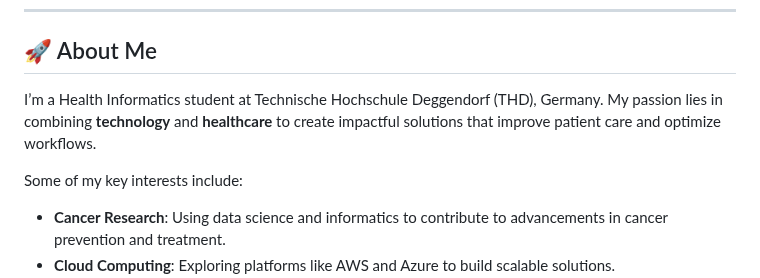
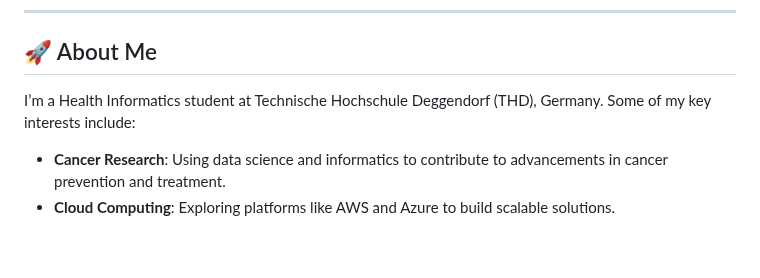
Before and after one commit to khadija-mahmoud-17/Khadija_Mahmoud.github.io, a Markdown page: README.md, the part around the change. GitHub-like rendering; blank space fills up the shorter version.

```diff
--- a/README.md
+++ b/README.md
@@ -9,8 +9,7 @@
 ---
 
 ## 🚀 About Me
-I’m a Health Informatics student at Technische Hochschule Deggendorf (THD), Germany. My passion lies in combining **technology** and **healthcare** to create impactful solutions that improve patient care and optimize workflows.
-
+I’m a Health Informatics student at Technische Hochschule Deggendorf (THD), Germany.
 Some of my key interests include:
 - **Cancer Research**: Using data science and informatics to contribute to advancements in cancer prevention and treatment.
 - **Cloud Computing**: Exploring platforms like AWS and Azure to build scalable solutions.
```
